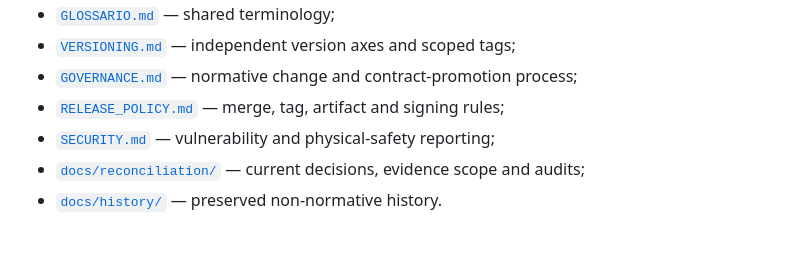
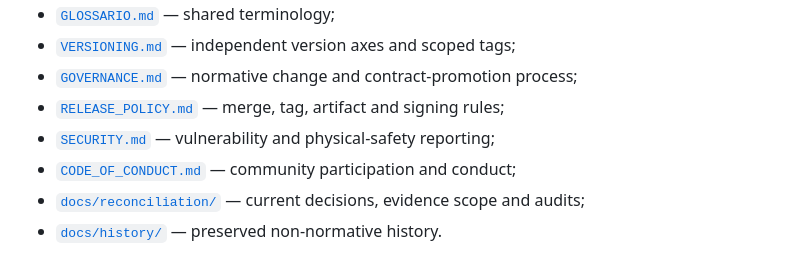
Before and after one commit to OpenRGD/openrgd, a Markdown page: README.md, the part around the change. Rendered like a GitHub page.

Commit message:
docs(community): add conduct policy

```diff
--- a/README.md
+++ b/README.md
@@ -236,6 +236,7 @@ See [`docs/reconciliation/EVIDENCE_SCOPE.md`](docs/reconciliation/EVIDENCE_SCOPE
 - [`GOVERNANCE.md`](GOVERNANCE.md) — normative change and contract-promotion process;
 - [`RELEASE_POLICY.md`](RELEASE_POLICY.md) — merge, tag, artifact and signing rules;
 - [`SECURITY.md`](SECURITY.md) — vulnerability and physical-safety reporting;
+- [`CODE_OF_CONDUCT.md`](CODE_OF_CONDUCT.md) — community participation and conduct;
 - [`docs/reconciliation/`](docs/reconciliation/) — current decisions, evidence scope and audits;
 - [`docs/history/`](docs/history/) — preserved non-normative history.
 
```
